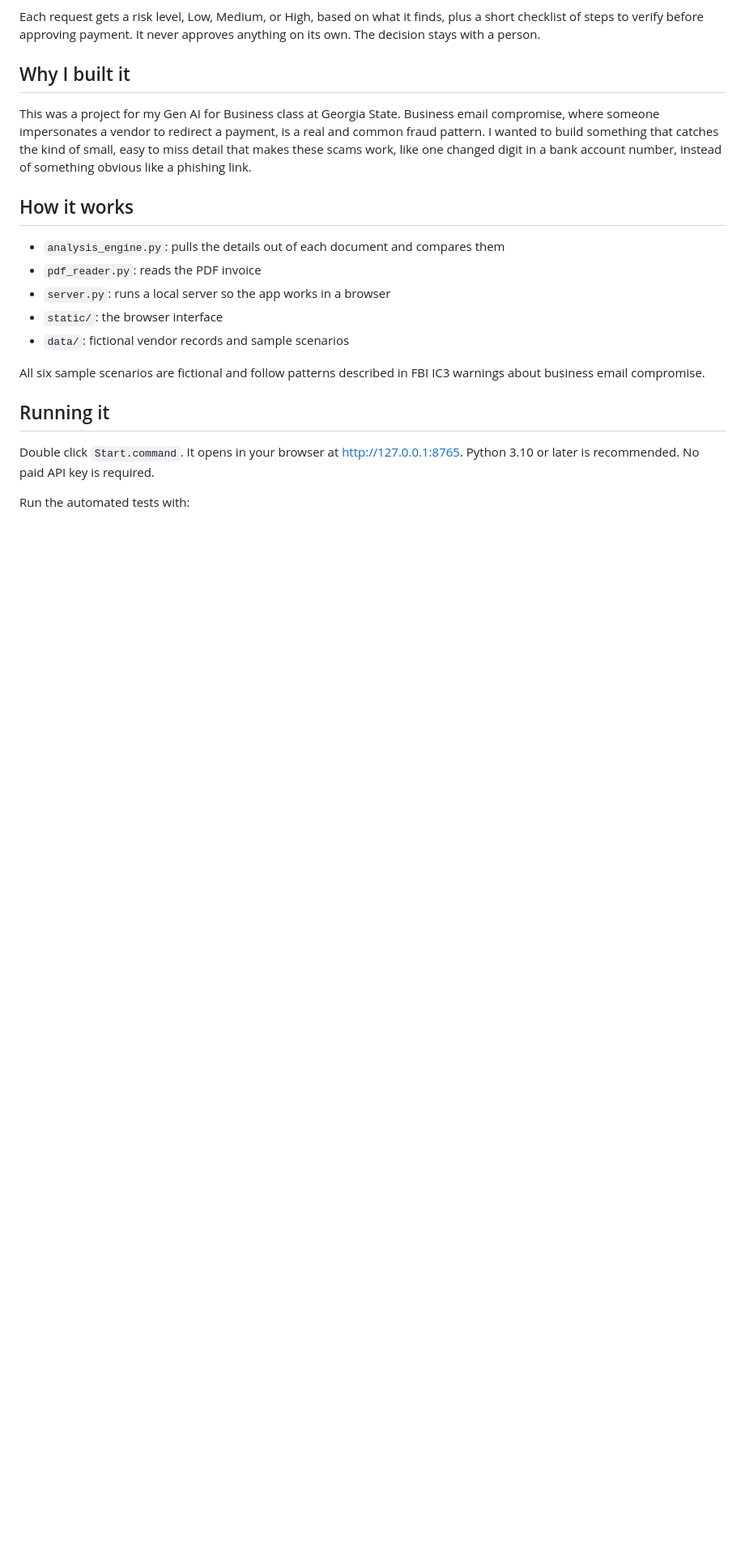
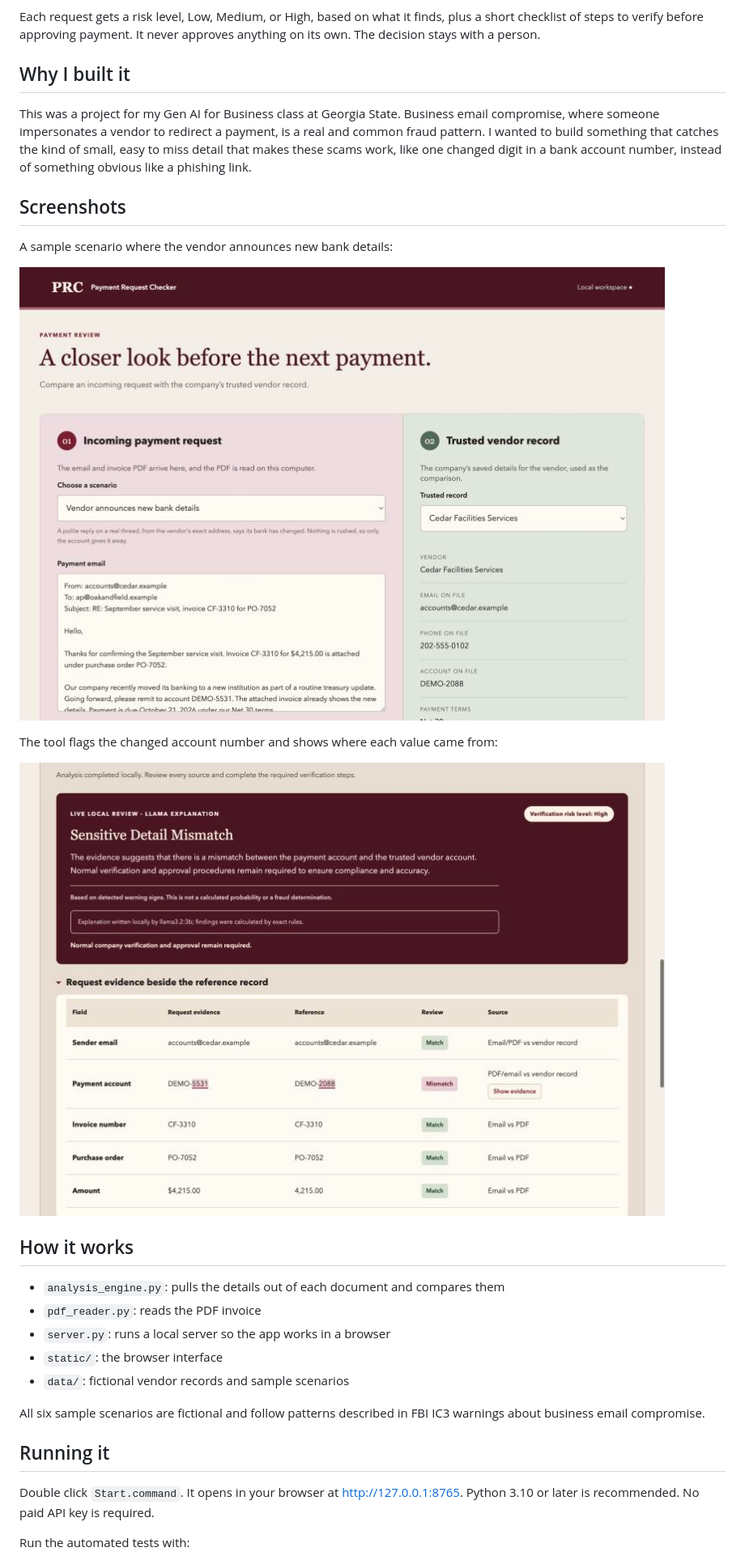
Before and after one commit to morganwhite-dev/payment-request-checker, a Markdown page: README.md, the part around the change. Shown at 81% size. GitHub-like rendering; pictures changed too: screenshots/risk-review.jpg (added), screenshots/scenario-loaded.jpg (added); blank space fills up the shorter version.

Commit message:
Add screenshots and tidy README
Co-Authored-By: Claude Sonnet 5.5 <noreply@anthropic.com>

```diff
--- a/README.md
+++ b/README.md
@@ -11,6 +11,16 @@ Each request gets a risk level, Low, Medium, or High, based on what it finds, pl
 ## Why I built it
 
 This was a project for my Gen AI for Business class at Georgia State. Business email compromise, where someone impersonates a vendor to redirect a payment, is a real and common fraud pattern. I wanted to build something that catches the kind of small, easy to miss detail that makes these scams work, like one changed digit in a bank account number, instead of something obvious like a phishing link.
+
+## Screenshots
+
+A sample scenario where the vendor announces new bank details:
+
+![Scenario loaded](screenshots/scenario-loaded.jpg)
+
+The tool flags the changed account number and shows where each value came from:
+
+![Risk review](screenshots/risk-review.jpg)
 
 ## How it works
 
```
